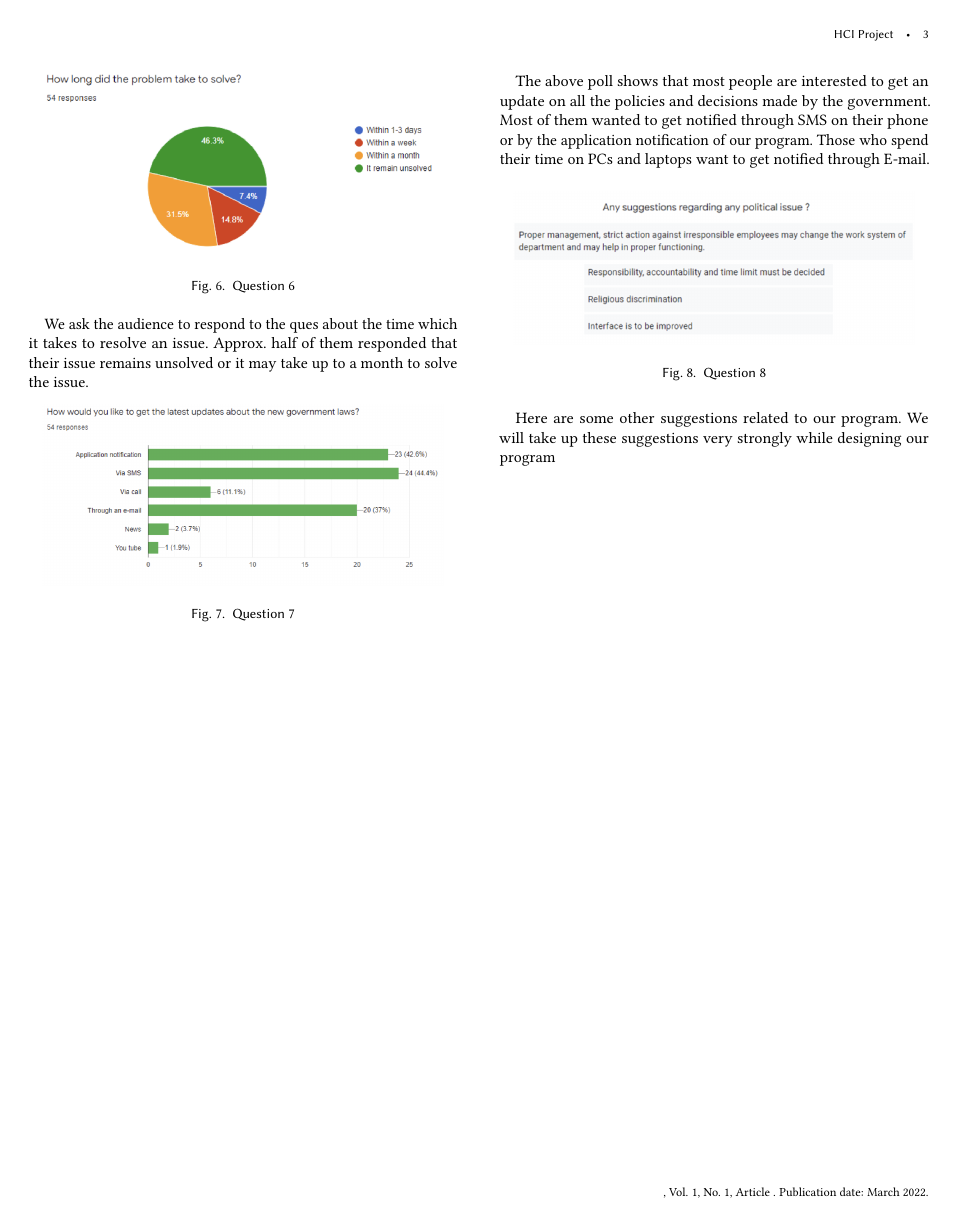
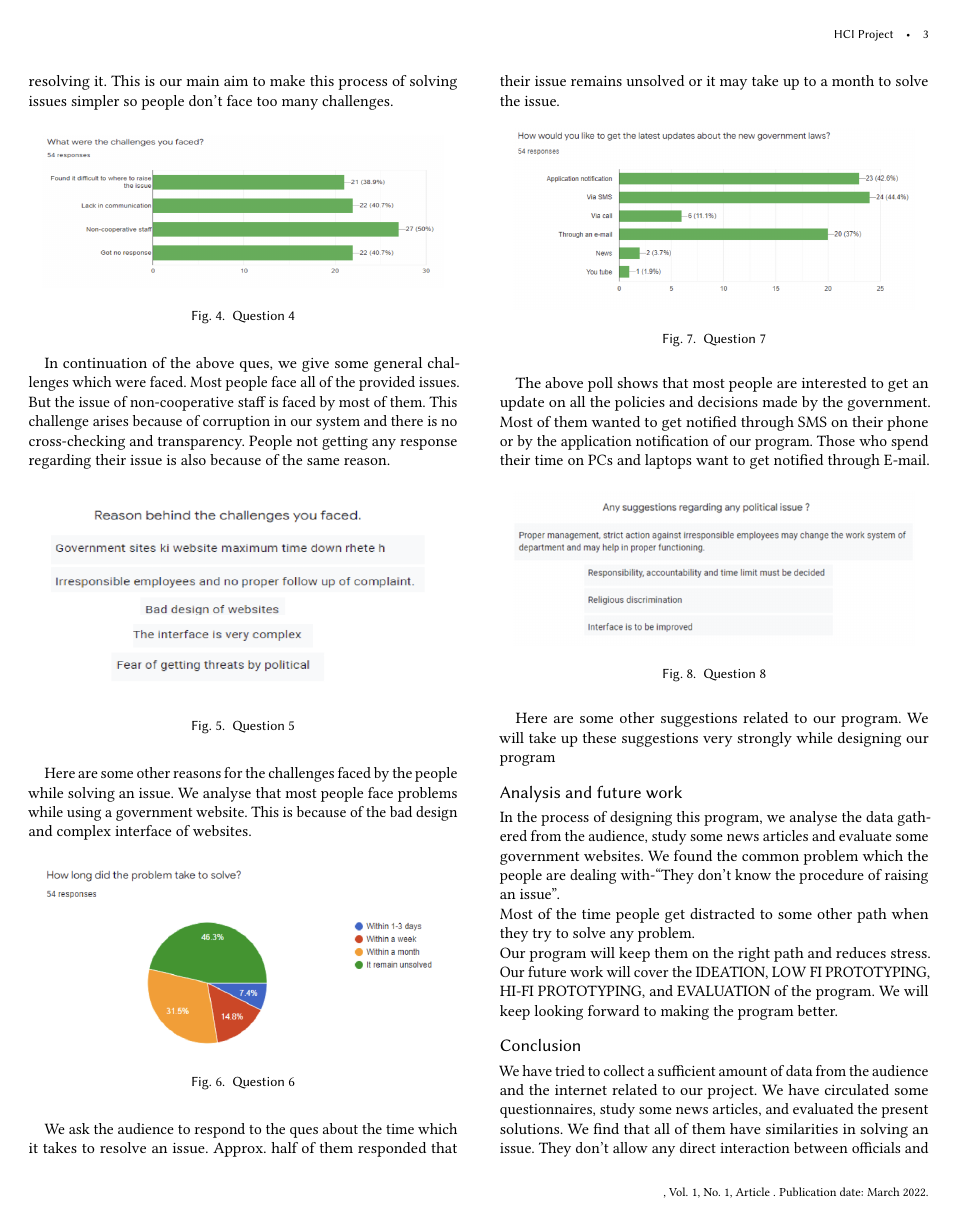
Before and after one commit to arorashivoy/HCIProject, a LaTeX paper (main.tex): page 3 of 3 before the commit and page 3 of 4 after it. Compiled offline with pdfLaTeX.

Commit message:
Added Conclusion

```diff
--- a/main.tex
+++ b/main.tex
@@ -15,6 +15,8 @@
   \providecommand\BibTeX{{%
     \normalfont B\kern-0.5em{\scshape i\kern-0.25em b}\kern-0.8em\TeX}}}
 
+% Remove copyright
+\setcopyright{none}
 
 \usepackage[utf8]{inputenc}
 
@@ -181,4 +190,20 @@ The above poll shows that most people are interested to get an update on all the
 \end{figure}
 
 Here are some other suggestions related to our program. We will take up these suggestions very strongly while designing our program
+
+
+
+% ANALYSIS AND FUTURE WORK
+\section*{Analysis and future work}
+In the process of designing this program, we analyse the data gathered from the audience, study some news articles and evaluate some government websites. We found the common problem which the people are dealing with-“They don’t know the procedure of raising an issue”.
+
+\noindent Most of the time people get distracted to some other path when they try to solve any problem.
+
+\noindent Our program will keep them on the right path and reduces stress. Our future work will cover the IDEATION, LOW FI PROTOTYPING, HI-FI PROTOTYPING, and EVALUATION of the program. We will keep looking forward to making the program better.
+
+% CONCLUSION
+\section*{Conclusion}
+We have tried to collect a sufficient amount of data from the audience and the internet related to our project. We have circulated some questionnaires, study some news articles, and evaluated the present solutions. We find that all of them have similarities in solving an issue. They don’t allow any direct interaction between officials and people. Many times the websites or other available programs are unable to understand the issue effectively which may lead to a long process and sometimes an unsuitable solution. We have kept all these points in mind while designing our program.
+
+
 \end{document}
```
Also changed, not shown: main.pdf, main.tex (7 more changed lines), 8 other files.
